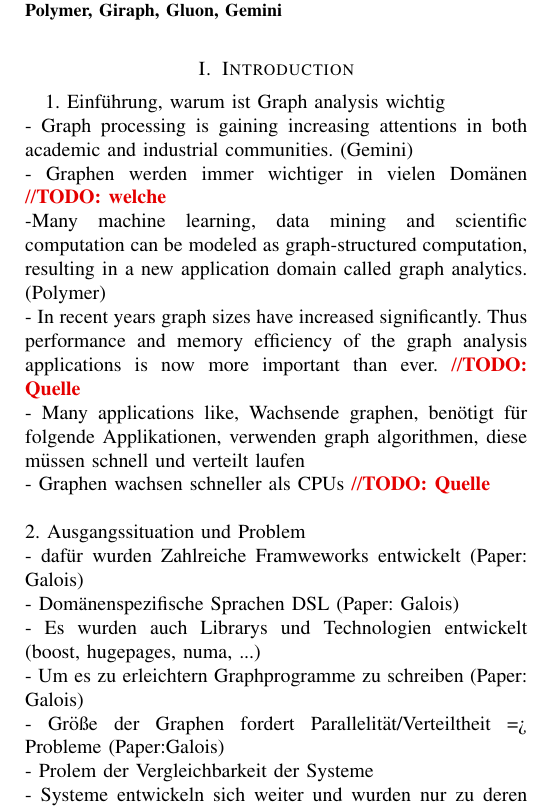
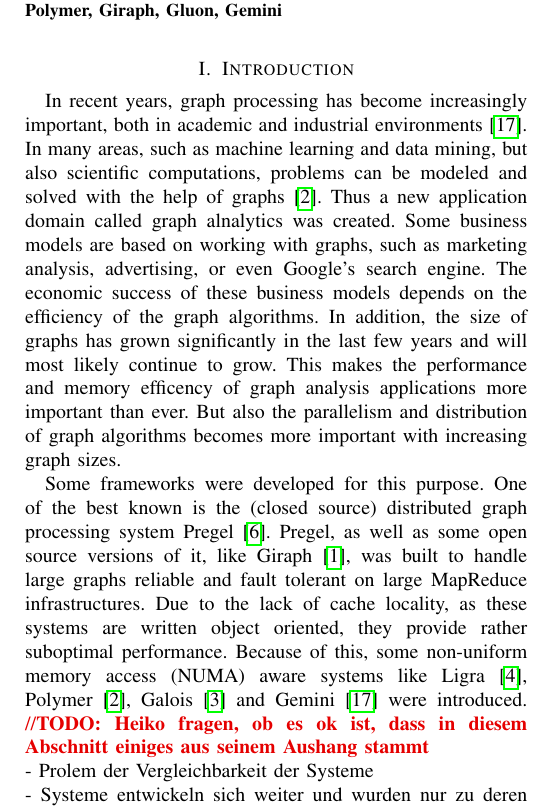
Before and after one commit to SerenGTI/Forschungsprojekt, a LaTeX paper (documentation/paper/main.tex, which reads documentation/paper/sections/introduction.tex): part of one column of page 1 of 18, cut so that both start at the same text. Compiled offline with pdfLaTeX; a missing font is replaced by an installed copy or a similar font; a LaTeX package or settings file that is missing is left out.

Commit message:
Anfang der Introduction schlecht ausformuliert

```diff
--- a/documentation/paper/sections/introduction.tex
+++ b/documentation/paper/sections/introduction.tex
@@ -1,20 +1,22 @@
 %!TEX root=../main.tex
 \section{Introduction}
 
-1. Einführung, warum ist Graph analysis wichtig\\
-- Graph processing is gaining increasing attentions in both academic and industrial communities. (Gemini)\\
-- Graphen werden immer wichtiger in vielen Domänen \todo{welche}\\
--Many machine learning, data mining and scientific computation can be modeled as graph-structured computation, resulting in a new application domain called graph analytics. (Polymer)\\
-- In recent years graph sizes have increased significantly. Thus performance and memory efficiency of the graph analysis applications is now more important than ever. \todo{Quelle}\\
-- Many applications like, Wachsende graphen, benötigt für folgende Applikationen, verwenden graph algorithmen, diese müssen schnell und verteilt laufen\\
-- Graphen wachsen schneller als CPUs \todo{Quelle}\\
+In recent years, graph processing has become increasingly important, both in academic and industrial environments \cite{Gemini}.
+In many areas, such as machine learning and data mining, but also scientific computations, problems can be modeled and solved with the help of graphs \cite{Polymer}.
+Thus a new application domain called graph alnalytics was created.
+Some business models are based on working with graphs, such as marketing analysis, advertising, or even Google's search engine.
+The economic success of these business models depends on the efficiency of the graph algorithms.
+In addition, the size of graphs has grown significantly in the last few years and will most likely continue to grow.
+This makes the performance and memory efficency of graph analysis applications more important than ever.
+But also the parallelism and distribution of graph algorithms becomes more important with increasing graph sizes.
+
+Some frameworks were developed for this purpose.
+One of the best known is the (closed source) distributed graph processing system Pregel \cite{pregel}.
+Pregel, as well as some open source versions of it, like Giraph \cite{Giraph}, was built to handle large graphs reliable and fault tolerant on large MapReduce infrastructures.
+Due to the lack of cache locality, as these systems are written object oriented, they provide rather suboptimal performance.
+Because of this, some non-uniform memory access (NUMA) aware systems like Ligra \cite{Ligra}, Polymer \cite{Polymer}, Galois \cite{Galois} and Gemini \cite{Gemini} were introduced.
+\todo{Heiko fragen, ob es ok ist, dass in diesem Abschnitt einiges aus seinem Aushang stammt}
 \\
-2. Ausgangssituation und Problem\\
-- dafür wurden Zahlreiche Framweworks entwickelt (Paper: Galois)\\
-- Domänenspezifische Sprachen DSL (Paper: Galois)\\
-- Es wurden auch Librarys und Technologien entwickelt (boost, hugepages, numa, ...)\\
-- Um es zu erleichtern Graphprogramme zu schreiben (Paper: Galois)\\
-- Größe der Graphen fordert Parallelität/Verteiltheit => Probleme  (Paper:Galois)\\
 - Prolem der Vergleichbarkeit der Systeme\\
 - Systeme entwickeln sich weiter und wurden nur zu deren Start verglichen\\
 - Vergleiche wurden von Machern der Systeme erledigt\\
```
Also changed, not shown: documentation/paper/main.pdf.
